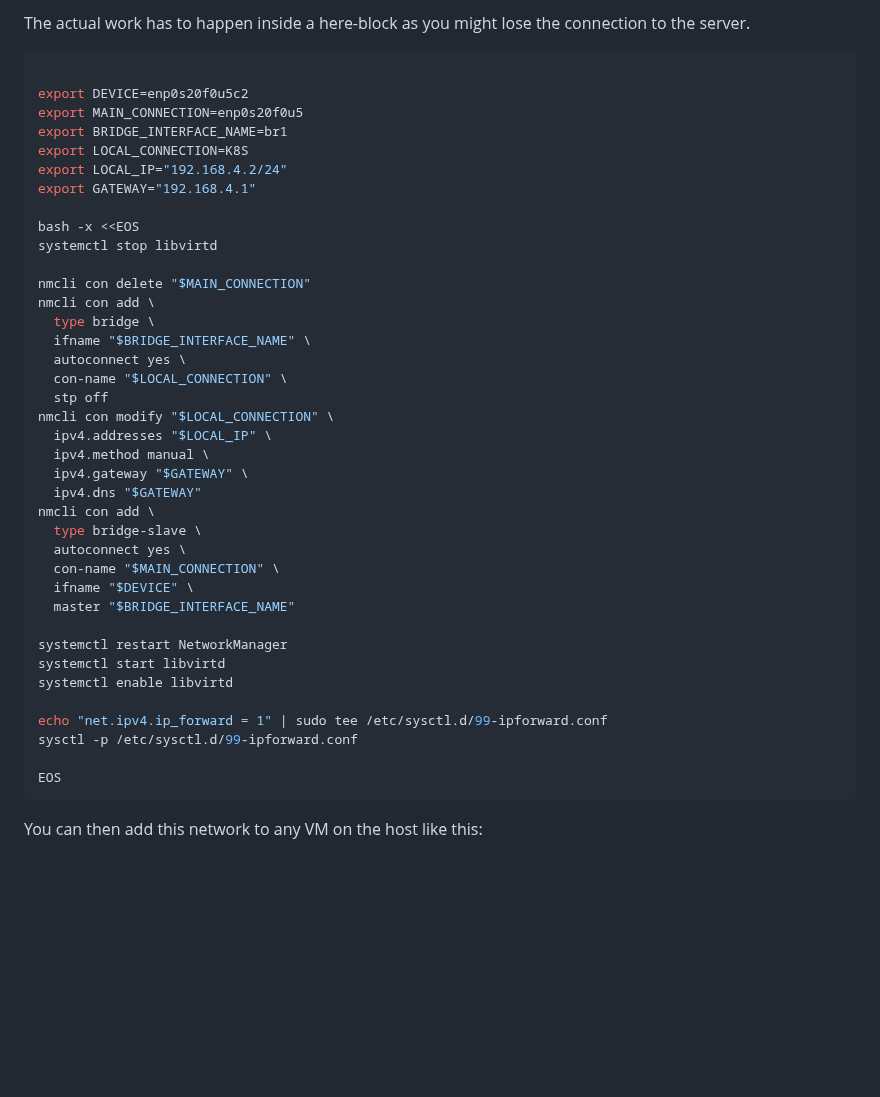
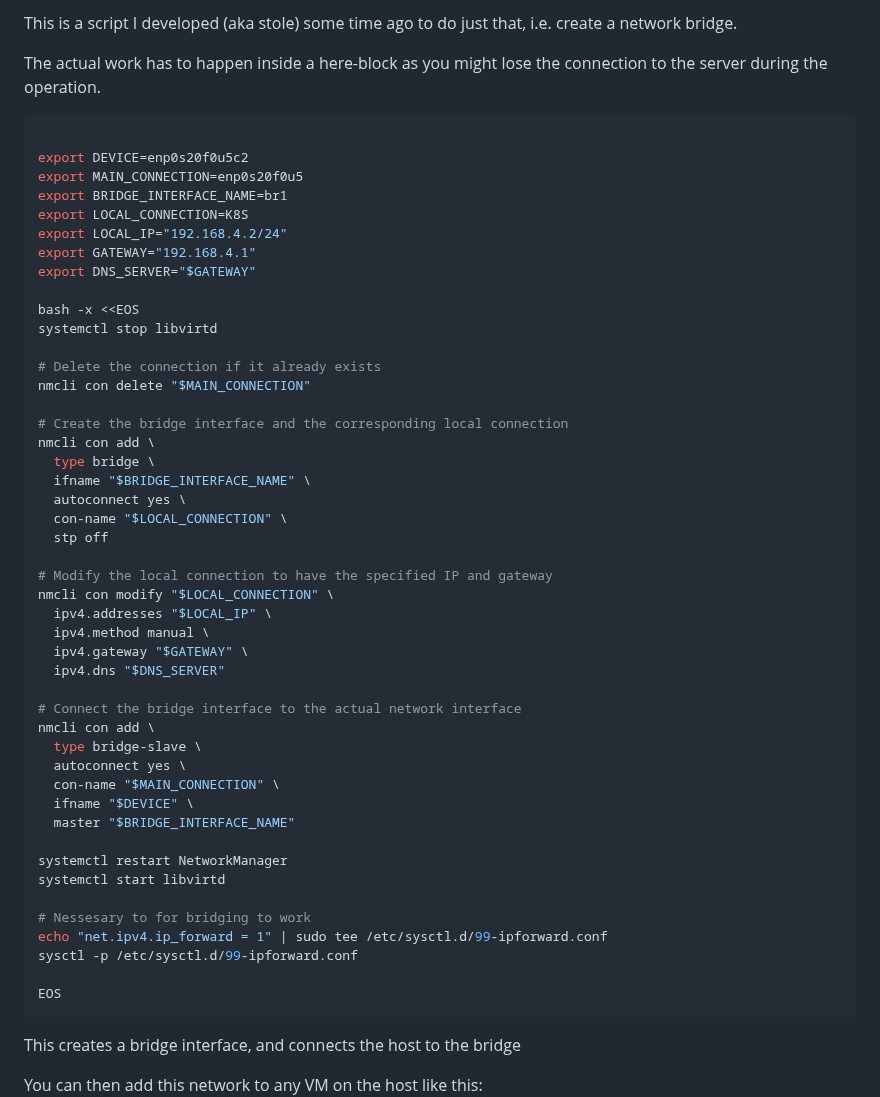
Before and after one commit to blekinge/k8s-setup-journey, a Markdown page: PFSense K8S Network.md, the part around one of its changes. GitHub-like rendering; blank space fills up the shorter version.

````diff
--- a/PFSense K8S Network.md
+++ b/PFSense K8S Network.md
@@ -35,5 +79,7 @@ This is a script I developed (stole) some time ago to do just that.
 
-The actual work has to happen inside a here-block as you might lose the connection to the server.
+This is a script I developed (aka stole) some time ago to do just that, i.e. create a network bridge.
+
+The actual work has to happen inside a here-block as you might lose the connection to the server during the operation.
 
 
 ```bash
@@ -44,22 +90,30 @@ export BRIDGE_INTERFACE_NAME=br1
 export LOCAL_CONNECTION=K8S
 export LOCAL_IP="192.168.4.2/24"
 export GATEWAY="192.168.4.1"
+export DNS_SERVER="$GATEWAY"
 
 bash -x <<EOS
 systemctl stop libvirtd
 
+# Delete the connection if it already exists
 nmcli con delete "$MAIN_CONNECTION"
+
+# Create the bridge interface and the corresponding local connection
 nmcli con add \
   type bridge \
   ifname "$BRIDGE_INTERFACE_NAME" \
   autoconnect yes \
   con-name "$LOCAL_CONNECTION" \
   stp off
+
+# Modify the local connection to have the specified IP and gateway
 nmcli con modify "$LOCAL_CONNECTION" \
   ipv4.addresses "$LOCAL_IP" \
   ipv4.method manual \
   ipv4.gateway "$GATEWAY" \
-  ipv4.dns "$GATEWAY"
+  ipv4.dns "$DNS_SERVER"
+
+# Connect the bridge interface to the actual network interface
 nmcli con add \
   type bridge-slave \
   autoconnect yes \
@@ -69,13 +123,15 @@ nmcli con add \
 
 systemctl restart NetworkManager
 systemctl start libvirtd
-systemctl enable libvirtd
 
+# Nessesary to for bridging to work
 echo "net.ipv4.ip_forward = 1" | sudo tee /etc/sysctl.d/99-ipforward.conf
 sysctl -p /etc/sysctl.d/99-ipforward.conf
 
 EOS
 ```
 
+This creates a bridge interface, and connects the host to the bridge
+
 You can then add this network to any VM on the host like this:
 ![](Virt_bridged_network.png)
````
Also changed, not shown: other parts of PFSense K8S Network.md (+65 -2 lines), pfsense_interface_assignment.png (added), pfsense_interface_k8s.png (added), 1 other file.
